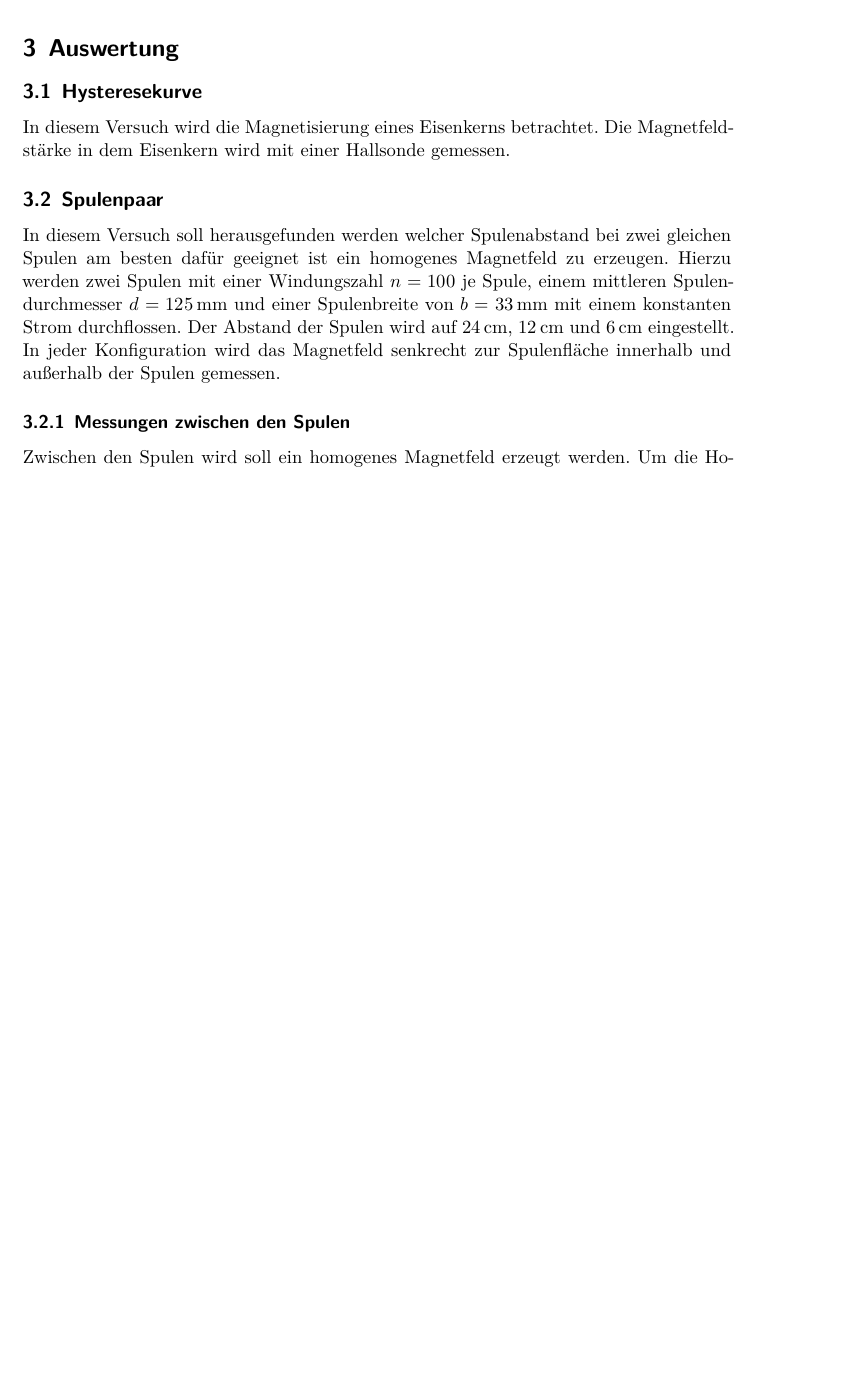
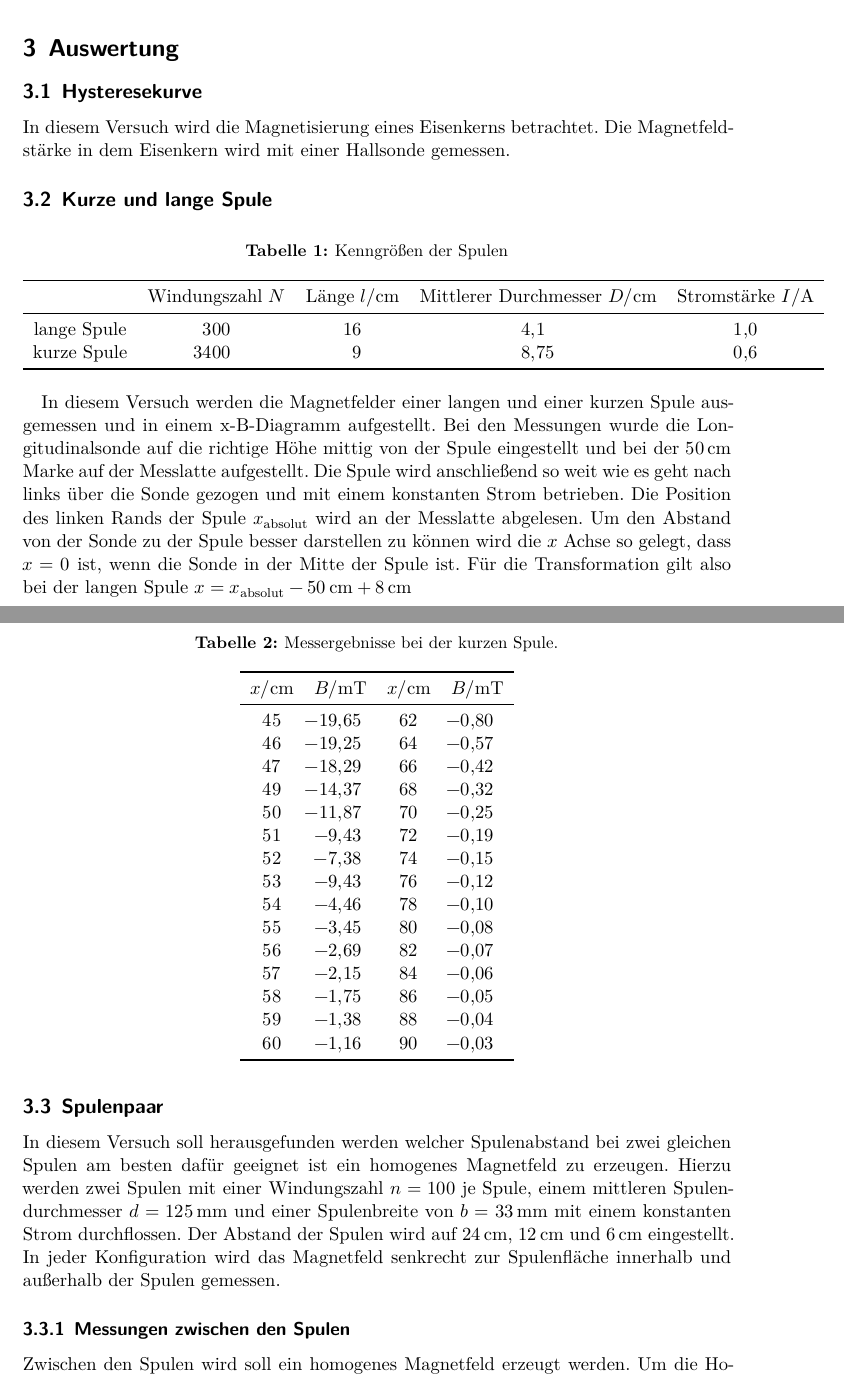
Before and after one commit to Enno-Enno/PraktikumWS2223, a LaTeX document (04_v308/v308_Clara_Sondermann_Enno_Wellmann.tex, which reads 04_v308/Inhalte/B02_Spulen.tex, 04_v308/Inhalte/B02a_Tabellen.tex): part of page 5 of 6 before the commit and two parts of pages 5 and 6 of 7 after it, the two joined at a grey line, cut so that both start at the same text, the shorter picture padded with empty space. Compiled offline with XeLaTeX.

Commit message:
v308: Ich habe keinen Bock mehr :P

```diff
--- a/04_v308/Inhalte/B02_Spulen.tex
+++ b/04_v308/Inhalte/B02_Spulen.tex
@@ -0,0 +1,31 @@
+\subsection{Kurze und lange Spule}
+
+\begin{table}
+    \caption{Kenngrößen der Spulen}
+    \label{tab:B02_Kenngroessen_Spulen}
+    \begin{tabular}[]{
+        c
+        S[table-format=3.0]
+        S[table-format=2.0]
+        S[table-format=1.2]
+        S[table-format=1.1]
+    }
+        \toprule
+                    & {Windungszahl $N$} & {Länge $l / \unit{\cm}$} & {Mittlerer Durchmesser $D / \unit{\cm}$} & {Stromstärke $I / \unit{\ampere}$}\\
+        \midrule
+        lange Spule &       300          &          16              &           4.1                            &            1.0                    \\
+        kurze Spule &       3400         &          9               &           8.75                           &            0.6                    \\
+        \bottomrule
+    \end{tabular}
+\end{table}
+
+In diesem Versuch werden die Magnetfelder einer langen und einer kurzen Spule ausgemessen und in einem x-B-Diagramm aufgestellt.
+Bei den Messungen wurde die Longitudinalsonde auf die richtige Höhe mittig von der Spule eingestellt
+und bei der $\qty{50}{\cm}$ Marke auf der Messlatte aufgestellt. % In Durchführung festgeklebte Messlatte vlt erwähnen.
+Die Spule wird anschließend so weit wie es geht nach links über die Sonde gezogen und mit einem konstanten Strom betrieben.
+Die Position des linken Rands der Spule $x_\text{absolut}$ wird an der Messlatte abgelesen.
+Um den Abstand von der Sonde zu der Spule besser darstellen zu können wird die $x$ Achse so gelegt,
+dass $x = 0$ ist, wenn die Sonde in der Mitte der Spule ist.
+Für die Transformation gilt also bei der langen Spule $x = x_\text{absolut} - \qty{50}{\cm} + \qty{8}{\cm}$
+
+\input{Inhalte/B02a_Tabellen.tex}
--- /dev/null
+++ b/04_v308/Inhalte/B02a_Tabellen.tex
@@ -0,0 +1,49 @@
+\begin{table}
+    \centering
+    \caption{Messergebnisse bei der kurzen Spule.}
+
+
+    \begin{tabular}[]{
+        S[table-format=2.0]
+        S[table-format=2.2]
+        S[table-format=2.0]
+        S[table-format=1.2]}
+        \toprule
+        {$x / \unit{\centi\meter}$} &
+        {$B / \unit{\milli\tesla}$} &
+        {$x / \unit{\centi\meter}$} &
+        {$B / \unit{\milli\tesla}$}\\
+        \midrule
+        45 & -19.65   &    62 & -0.80 \\
+        46 & -19.25   &    64 & -0.57 \\
+        47 & -18.29   &    66 & -0.42 \\
+        49 & -14.37   &    68 & -0.32 \\
+        50 & -11.87   &    70 & -0.25 \\
+        51 & -9.43    &    72 & -0.19 \\
+        52 & -7.38    &    74 & -0.15 \\
+        53 & -9.43    &    76 & -0.12 \\
+        54 & -4.46    &    78 & -0.10 \\
+        55 & -3.45    &    80 & -0.08 \\
+        56 & -2.69    &    82 & -0.07 \\
+        57 & -2.15    &    84 & -0.06 \\
+        58 & -1.75    &    86 & -0.05 \\
+        59 & -1.38    &    88 & -0.04 \\
+        60 & -1.16    &    90 & -0.03 \\
+        \bottomrule
+
+
+
+
+
+
+
+
+
+
+
+
+
+
+
+\end{tabular}
+\end{table}
```
Also changed, not shown: 04_v308/Inhalte/B03_Spulenpaar.tex (+18 -9 lines), 1 other file.
